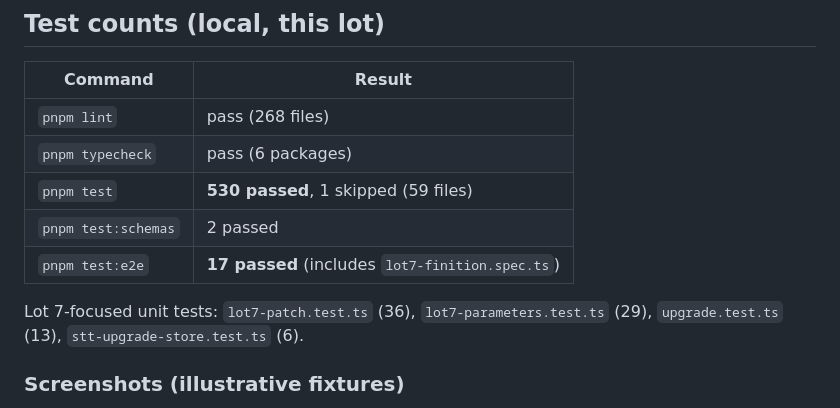
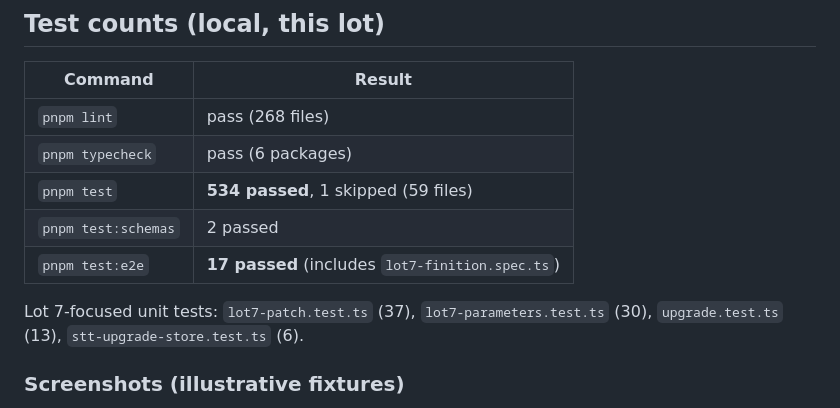
Before and after one commit to tiamat-azure/spyglass, a Markdown page: docs/lot-7/PR-NOTES.md, the part around the change. GitHub-like rendering.

Commit message:
docs(lot-7): pass-12 Lot 7-focused unit test counts
Co-authored-by: tiamat-azure <tiamat-azure@users.noreply.github.com>

```diff
--- a/docs/lot-7/PR-NOTES.md
+++ b/docs/lot-7/PR-NOTES.md
@@ -63,11 +63,11 @@ pas** (F-59). Parameterized fill/select via `datasets/*.json` and
 |---|---|
 | `pnpm lint` | pass (268 files) |
 | `pnpm typecheck` | pass (6 packages) |
-| `pnpm test` | **530 passed**, 1 skipped (59 files) |
+| `pnpm test` | **534 passed**, 1 skipped (59 files) |
 | `pnpm test:schemas` | 2 passed |
 | `pnpm test:e2e` | **17 passed** (includes `lot7-finition.spec.ts`) |
 
-Lot 7-focused unit tests: `lot7-patch.test.ts` (36), `lot7-parameters.test.ts` (29),
+Lot 7-focused unit tests: `lot7-patch.test.ts` (37), `lot7-parameters.test.ts` (30),
 `upgrade.test.ts` (13), `stt-upgrade-store.test.ts` (6).
 
 ### Screenshots (illustrative fixtures)
```
